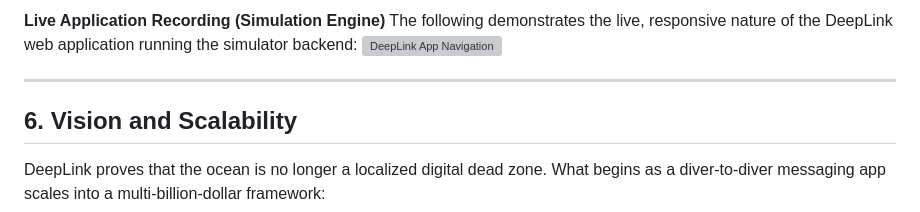
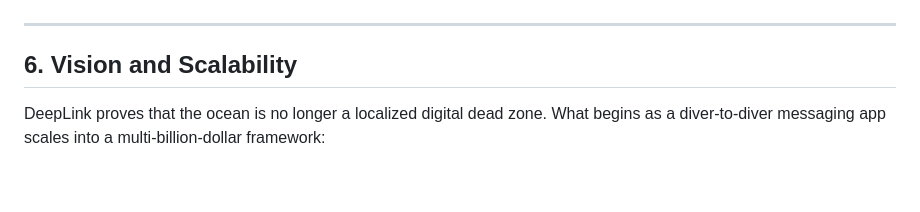
Before and after one commit to adit-tambe/Hackenza2026_LaundeOverflow, a Markdown page: README.md, the part around one of its changes. Rendered like a GitHub page; blank space fills up the shorter version; grey boxes are pictures that could not be loaded.

Commit message:
Update UI mockups and images in README
Replaced local image paths with hosted image links in README.

```diff
--- a/README.md
+++ b/README.md
@@ -90,7 +91,4 @@ We designed high-fidelity graphical mockups demonstrating the professional styli
 
-**Live Application Recording (Simulation Engine)**
-The following demonstrates the live, responsive nature of the DeepLink web application running the simulator backend:
-![DeepLink App Navigation](C:\Users\adits\.gemini\antigravity\brain\d06981de-542d-44a5-803d-19ed74334f30\capture_screens.webp)
 
 ---
 
```
Also changed, not shown: other parts of README.md (+8 -7 lines).
